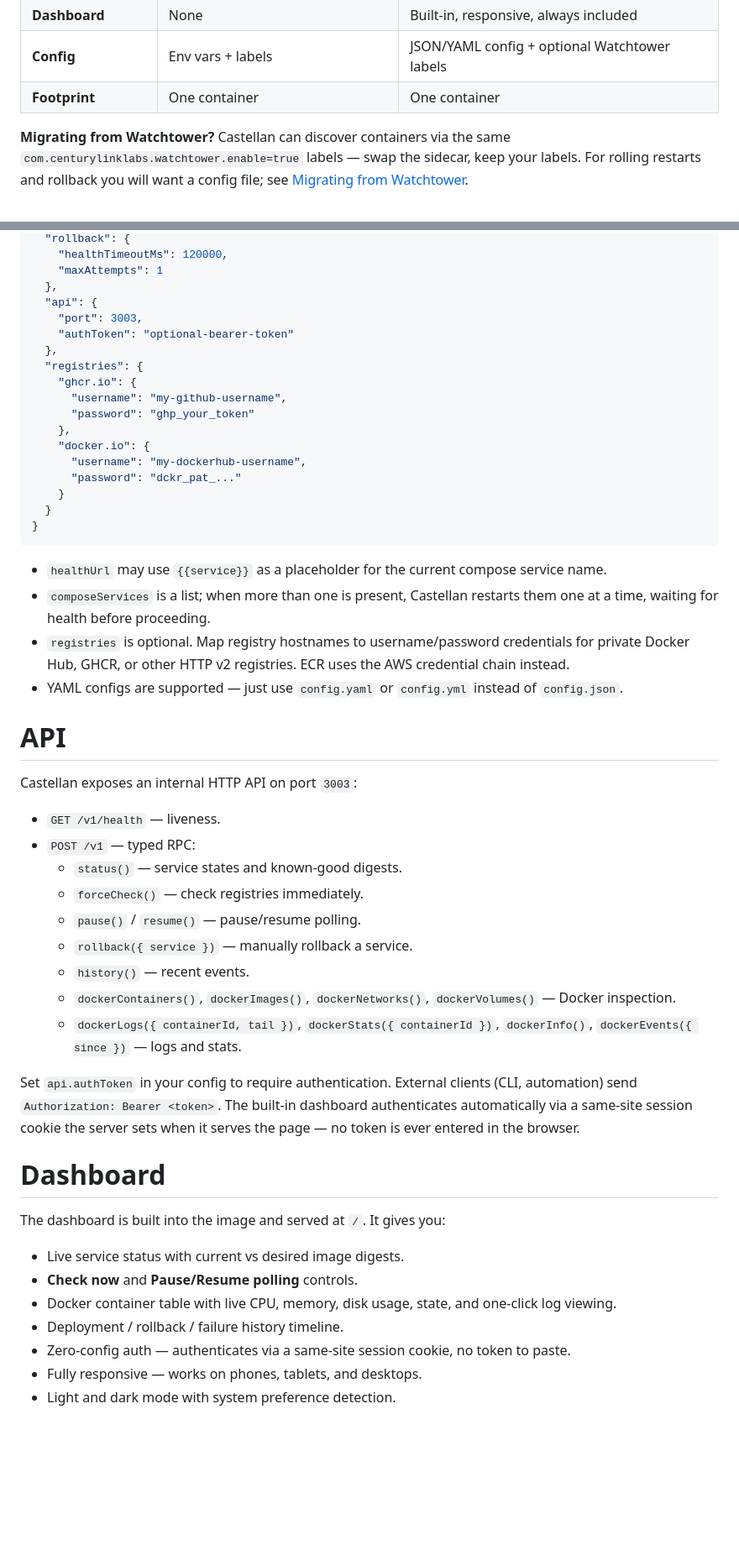
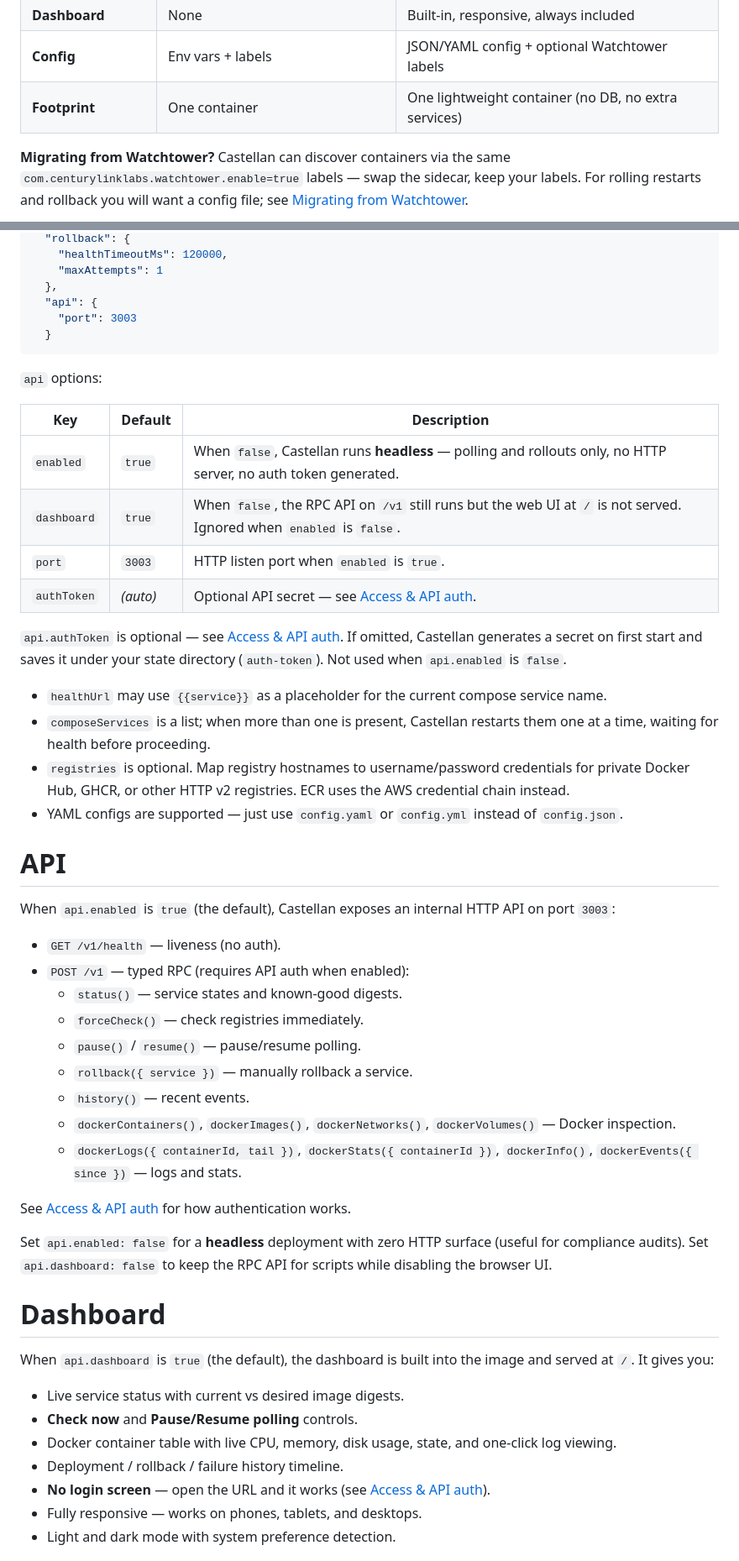
Before and after one commit to logfoxai/castellan, a Markdown page: README.md, 2 parts joined by grey strips. Shown: that part at 84% size. Rendered like a GitHub page; blank space fills up the shorter version.

````diff
--- a/README.md
+++ b/README.md
@@ -55,7 +55,7 @@ Castellan is **not a clone of Watchtower**. It is a **safety-first deployment co
 | **Change detection** | Tag comparison | Digest comparison (no false pulls) |
 | **Dashboard** | None | Built-in, responsive, always included |
 | **Config** | Env vars + labels | JSON/YAML config + optional Watchtower labels |
-| **Footprint** | One container | One container |
+| **Footprint** | One container | One lightweight container (no DB, no extra services) |
 
 **Migrating from Watchtower?** Castellan can discover containers via the same `com.centurylinklabs.watchtower.enable=true` labels — swap the sidecar, keep your labels. For rolling restarts and rollback you will want a config file; see [Migrating from Watchtower](#migrating-from-watchtower).
 
@@ -286,21 +238,20 @@ For grouped services (e.g. multiple API replicas that need zero-downtime rolling
     "maxAttempts": 1
   },
   "api": {
-    "port": 3003,
-    "authToken": "optional-bearer-token"
-  },
-  "registries": {
-    "ghcr.io": {
-      "username": "my-github-username",
-      "password": "ghp_your_token"
-    },
-    "docker.io": {
-      "username": "my-dockerhub-username",
-      "password": "dckr_pat_..."
-    }
+    "port": 3003
   }
-}
 ```
+
+`api` options:
+
+| Key | Default | Description |
+|---|---|---|
+| `enabled` | `true` | When `false`, Castellan runs **headless** — polling and rollouts only, no HTTP server, no auth token generated. |
+| `dashboard` | `true` | When `false`, the RPC API on `/v1` still runs but the web UI at `/` is not served. Ignored when `enabled` is `false`. |
+| `port` | `3003` | HTTP listen port when `enabled` is `true`. |
+| `authToken` | *(auto)* | Optional API secret — see [Access & API auth](#access--api-auth). |
+
+`api.authToken` is optional — see [Access & API auth](#access--api-auth). If omitted, Castellan generates a secret on first start and saves it under your state directory (`auth-token`). Not used when `api.enabled` is `false`.
 
 - `healthUrl` may use `{{service}}` as a placeholder for the current compose service name.
 - `composeServices` is a list; when more than one is present, Castellan restarts them one at a time, waiting for health before proceeding.
@@ -309,10 +260,10 @@ For grouped services (e.g. multiple API replicas that need zero-downtime rolling
 
 # API
 
-Castellan exposes an internal HTTP API on port `3003`:
+When `api.enabled` is `true` (the default), Castellan exposes an internal HTTP API on port `3003`:
 
-- `GET /v1/health` — liveness.
-- `POST /v1` — typed RPC:
+- `GET /v1/health` — liveness (no auth).
+- `POST /v1` — typed RPC (requires API auth when enabled):
   - `status()` — service states and known-good digests.
   - `forceCheck()` — check registries immediately.
   - `pause()` / `resume()` — pause/resume polling.
@@ -321,17 +272,19 @@ Castellan exposes an internal HTTP API on port `3003`:
   - `dockerContainers()`, `dockerImages()`, `dockerNetworks()`, `dockerVolumes()` — Docker inspection.
   - `dockerLogs({ containerId, tail })`, `dockerStats({ containerId })`, `dockerInfo()`, `dockerEvents({ since })` — logs and stats.
 
-Set `api.authToken` in your config to require authentication. External clients (CLI, automation) send `Authorization: Bearer <token>`. The built-in dashboard authenticates automatically via a same-site session cookie the server sets when it serves the page — no token is ever entered in the browser.
+See [Access & API auth](#access--api-auth) for how authentication works.
+
+Set `api.enabled: false` for a **headless** deployment with zero HTTP surface (useful for compliance audits). Set `api.dashboard: false` to keep the RPC API for scripts while disabling the browser UI.
 
 # Dashboard
 
-The dashboard is built into the image and served at `/`. It gives you:
+When `api.dashboard` is `true` (the default), the dashboard is built into the image and served at `/`. It gives you:
 
 - Live service status with current vs desired image digests.
 - **Check now** and **Pause/Resume polling** controls.
 - Docker container table with live CPU, memory, disk usage, state, and one-click log viewing.
 - Deployment / rollback / failure history timeline.
-- Zero-config auth — authenticates via a same-site session cookie, no token to paste.
+- **No login screen** — open the URL and it works (see [Access & API auth](#access--api-auth)).
 - Fully responsive — works on phones, tablets, and desktops.
 - Light and dark mode with system preference detection.
 
````
Also changed, not shown: other parts of README.md (+98 -78 lines), docs/comparisons.md (added, +50 -0 lines), assets/screenshot-light.png, assets/screenshot.png, 12 other files.
